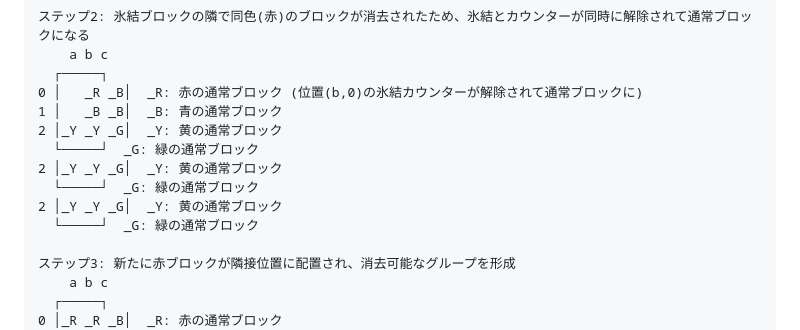
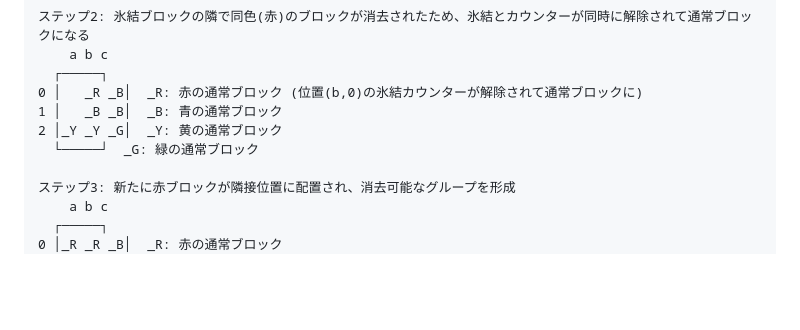
Before and after one commit to hbsnow/q-game, a Markdown page: .amazonq/rules/05-obstacle-block-rules.md, the part around the change. Rendered like a GitHub page; blank space fills up the shorter version.

Commit message:
Fix duplicate lines in ice counter block example

```diff
--- a/.amazonq/rules/05-obstacle-block-rules.md
+++ b/.amazonq/rules/05-obstacle-block-rules.md
@@ -260,10 +260,6 @@
 1 │   _B _B│  _B: 青の通常ブロック
 2 │_Y _Y _G│  _Y: 黄の通常ブロック
   └─────┘  _G: 緑の通常ブロック
-2 │_Y _Y _G│  _Y: 黄の通常ブロック
-  └─────┘  _G: 緑の通常ブロック
-2 │_Y _Y _G│  _Y: 黄の通常ブロック
-  └─────┘  _G: 緑の通常ブロック
 
 ステップ3: 新たに赤ブロックが隣接位置に配置され、消去可能なグループを形成
     a b c
```
